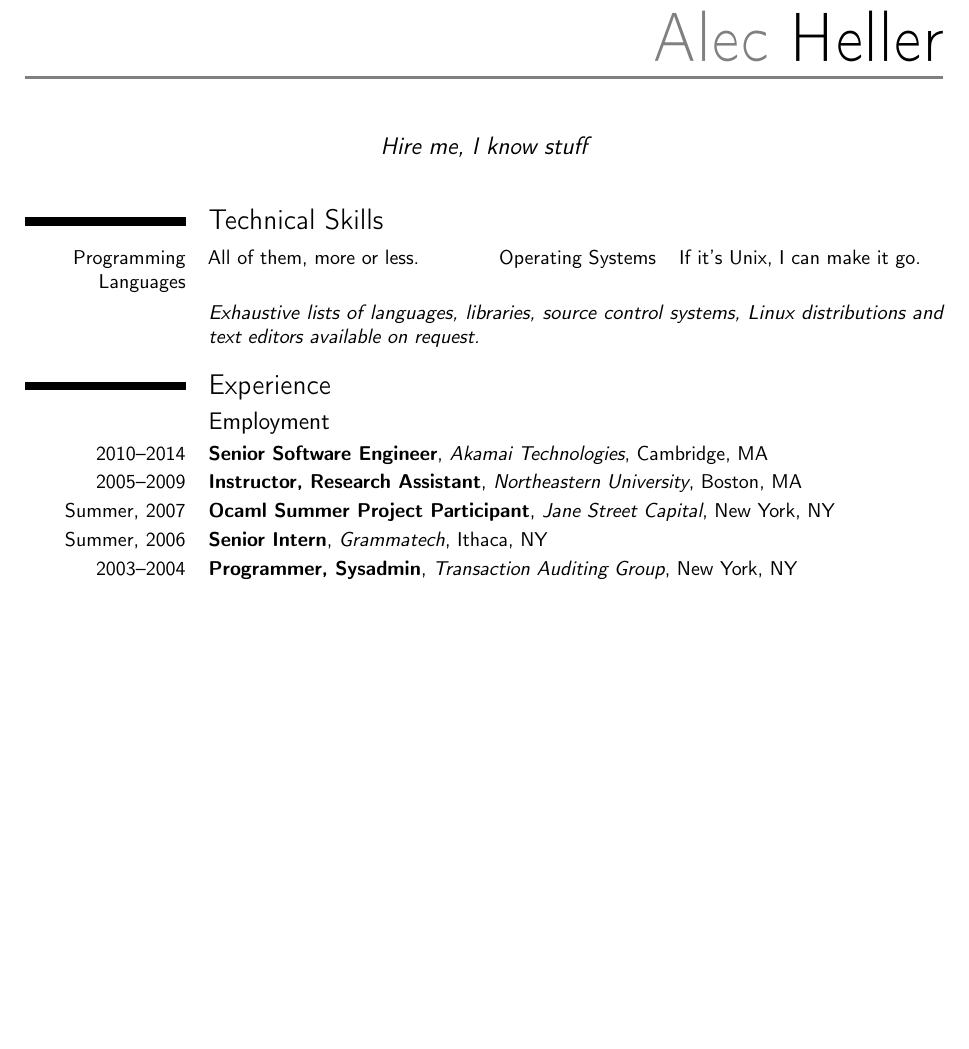
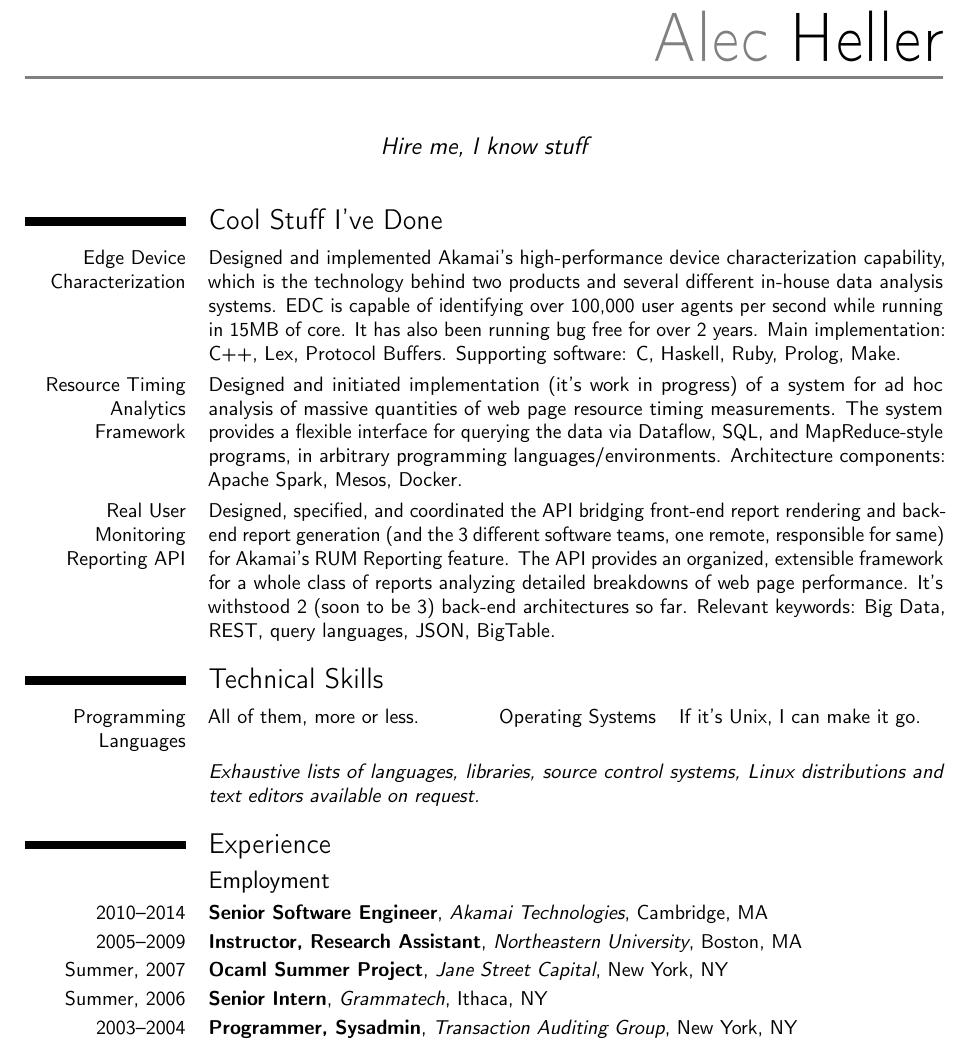
Before and after one commit to deviant-logic/resume, a LaTeX CV (resume.tex): part of page 1 of 2, cut so that both start at the same text, the shorter picture padded with empty space. Compiled offline with pdfLaTeX.

Commit message:
started achievements section

```diff
--- a/resume.tex
+++ b/resume.tex
@@ -15,6 +15,34 @@
 
 \begin{document}
 \makecvtitle
+
+\section{Cool Stuff I've Done}
+
+\cvitem{Edge Device Characterization}{Designed and implemented
+  Akamai's high-performance device characterization capability, which
+  is the technology behind two products and several different in-house
+  data analysis systems.  EDC is capable of identifying over 100,000
+  user agents per second while running in 15MB of core.  It has also
+  been running bug free for over 2 years.  Main implementation: C++,
+  Lex, Protocol Buffers.  Supporting software: C, Haskell, Ruby,
+  Prolog, Make.}
+
+\cvitem{Resource Timing Analytics Framework}{Designed and initiated
+  implementation (it's work in progress) of a system for ad hoc
+  analysis of massive quantities of web page resource timing
+  measurements.  The system provides a flexible interface for querying
+  the data via Dataflow, SQL, and MapReduce-style programs, in
+  arbitrary programming languages/environments.  Architecture
+  components: Apache Spark, Mesos, Docker.}
+
+\cvitem{Real User Monitoring Reporting API}{Designed, specified, and
+  coordinated the API bridging front-end report rendering and back-end
+  report generation (and the 3 different software teams, one remote,
+  responsible for same) for Akamai's RUM Reporting feature.  The API
+  provides an organized, extensible framework for a whole class of
+  reports analyzing detailed breakdowns of web page performance.  It's
+  withstood 2 (soon to be 3) back-end architectures so far.  Relevant
+  keywords: Big Data, REST, query languages, JSON, BigTable.}
 
 \section{Technical Skills}
 
@@ -41,7 +69,7 @@
         {}{}
 
 \cventry{Summer, 2007}
-        {Ocaml Summer Project Participant}
+        {Ocaml Summer Project}
         {Jane Street Capital}
         {New York, NY}
         {}{}
```
